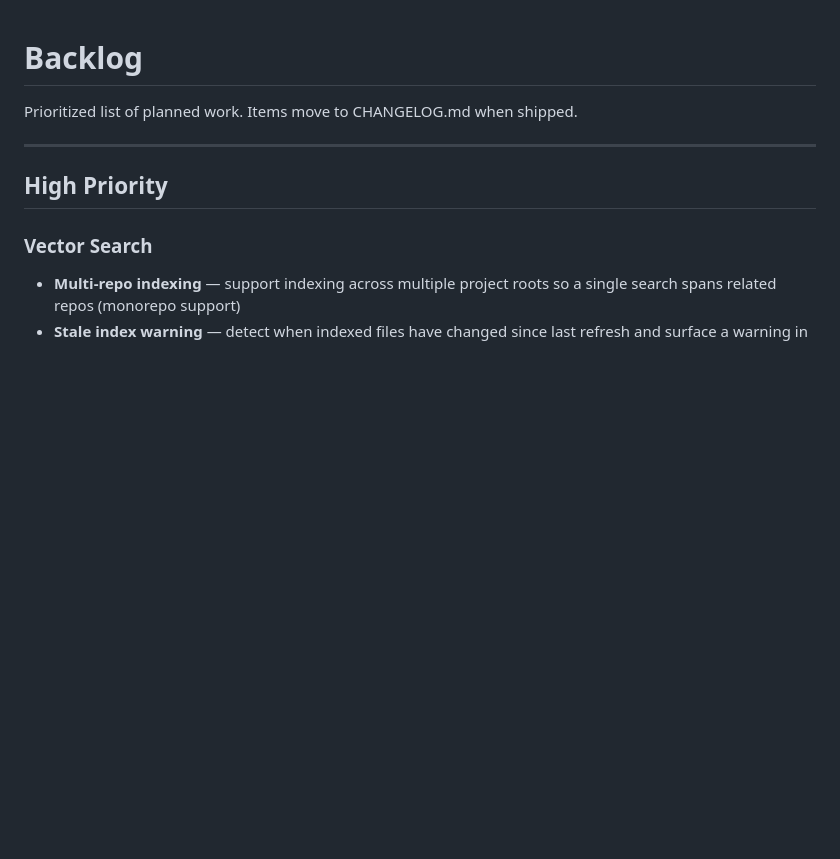
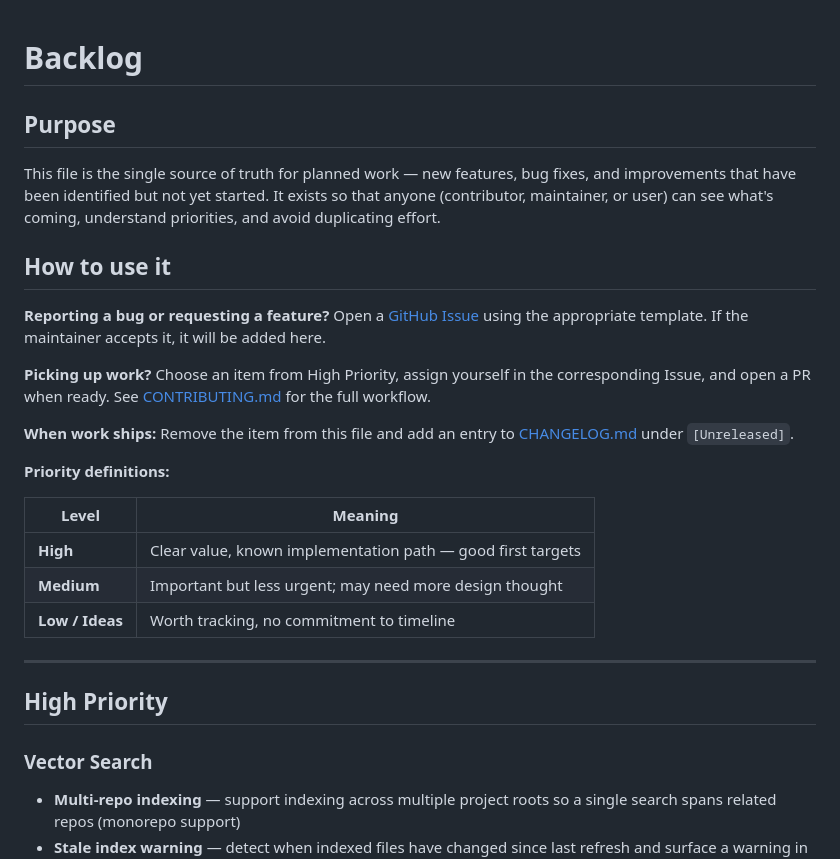
Before and after one commit to hofmockel/less_tokens, a Markdown page: BACKLOG.md, the part around the change. Drawn GitHub-style; blank space fills up the shorter version.

Commit message:
Add purpose and usage guide to BACKLOG.md
Explains what the backlog is for, how bugs/features flow in via Issues,
how contributors pick up work, and when items graduate to CHANGELOG.md.
Includes a priority-level definition table.

Co-Authored-By: Claude Sonnet 4.6 <noreply@anthropic.com>

```diff
--- a/BACKLOG.md
+++ b/BACKLOG.md
@@ -1,6 +1,27 @@
 # Backlog
 
-Prioritized list of planned work. Items move to CHANGELOG.md when shipped.
+## Purpose
+
+This file is the single source of truth for planned work — new features, bug fixes, and improvements that have been identified but not yet started. It exists so that anyone (contributor, maintainer, or user) can see what's coming, understand priorities, and avoid duplicating effort.
+
+## How to use it
+
+**Reporting a bug or requesting a feature?**
+Open a [GitHub Issue](../../issues) using the appropriate template. If the maintainer accepts it, it will be added here.
+
+**Picking up work?**
+Choose an item from High Priority, assign yourself in the corresponding Issue, and open a PR when ready. See [CONTRIBUTING.md](CONTRIBUTING.md) for the full workflow.
+
+**When work ships:**
+Remove the item from this file and add an entry to [CHANGELOG.md](CHANGELOG.md) under `[Unreleased]`.
+
+**Priority definitions:**
+
+| Level | Meaning |
+|---|---|
+| **High** | Clear value, known implementation path — good first targets |
+| **Medium** | Important but less urgent; may need more design thought |
+| **Low / Ideas** | Worth tracking, no commitment to timeline |
 
 ---
 
```
